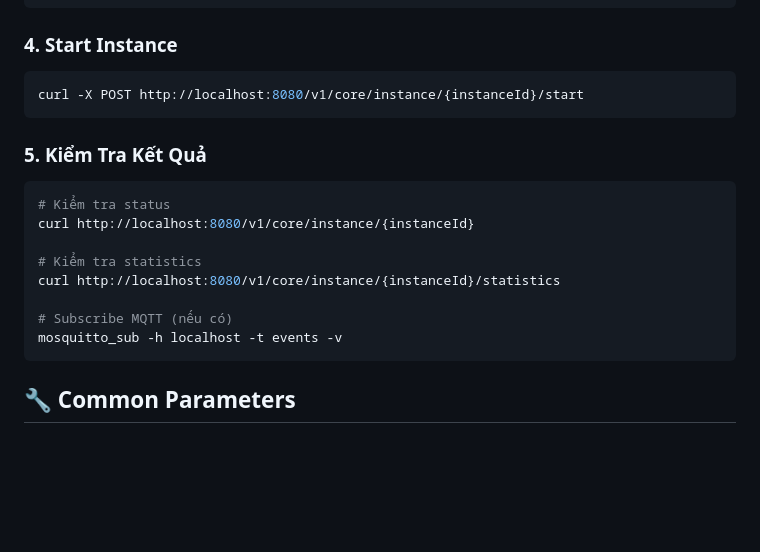
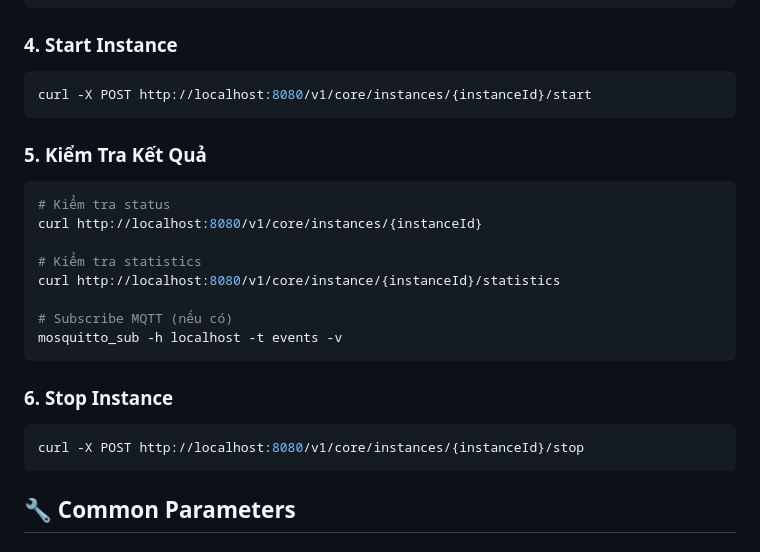
Before and after one commit to cvedix/edge_ai_api, a Markdown page: examples/instances/README.md, the part around the change. GitHub-like rendering; blank space fills up the shorter version.

Commit message:
Fix API endpoint references and add stop instance section
Updated instance API endpoints in README and added stop instance section.

````diff
--- a/examples/instances/README.md
+++ b/examples/instances/README.md
@@ -111,20 +111,26 @@ curl -X POST http://localhost:8080/v1/core/instance \
 ### 4. Start Instance
 
 ```bash
-curl -X POST http://localhost:8080/v1/core/instance/{instanceId}/start
+curl -X POST http://localhost:8080/v1/core/instances/{instanceId}/start
 ```
 
 ### 5. Kiểm Tra Kết Quả
 
 ```bash
 # Kiểm tra status
-curl http://localhost:8080/v1/core/instance/{instanceId}
+curl http://localhost:8080/v1/core/instances/{instanceId}
 
 # Kiểm tra statistics
 curl http://localhost:8080/v1/core/instance/{instanceId}/statistics
 
 # Subscribe MQTT (nếu có)
 mosquitto_sub -h localhost -t events -v
+```
+
+### 6. Stop Instance
+
+```bash
+curl -X POST http://localhost:8080/v1/core/instances/{instanceId}/stop
 ```
 
 ## 🔧 Common Parameters
````
